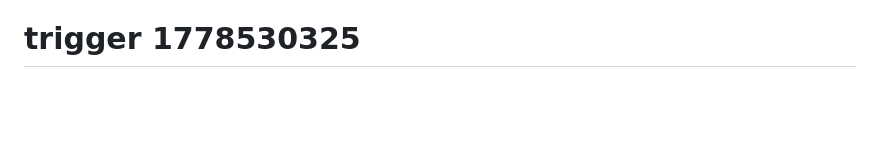
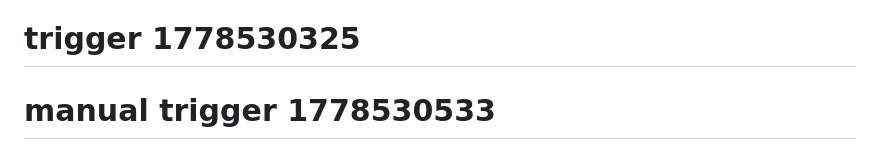
Before and after one commit to Luanmatheus059/Agenda-apk-e-financias, a Markdown page: worker/README-GITHUB-ACTIONS.md, the part around the change. GitHub-like rendering; blank space fills up the shorter version.

Commit message:
Merge PR #25
Trigger.

```diff
--- a/worker/README-GITHUB-ACTIONS.md
+++ b/worker/README-GITHUB-ACTIONS.md
@@ -101,3 +101,4 @@ Análise técnica baseada em **regras matemáticas clássicas** (RSI, médias m
 - Stop loss
 - Diversificação
 # trigger 1778530325
+# manual trigger 1778530533
```
